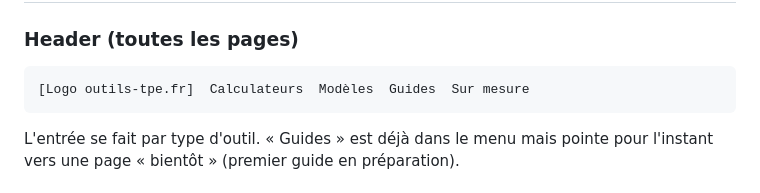
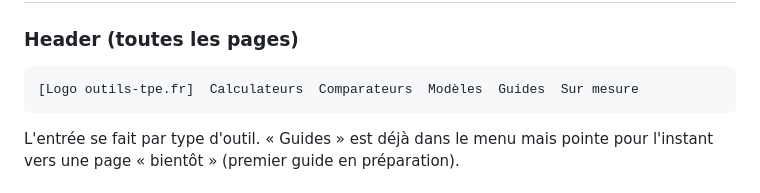
Before and after one commit to outils-tpe/outils-tpe, a Markdown page: CLAUDE.md, the part around the change. Drawn GitHub-style.

Commit message:
Sauvegarde auto avant modification

````diff
--- a/CLAUDE.md
+++ b/CLAUDE.md
@@ -84,7 +84,7 @@ Structure type d'une page produit (ex. /electricien) :
 
 ### Header (toutes les pages)
 ```
-[Logo outils-tpe.fr]  Calculateurs  Modèles  Guides  Sur mesure
+[Logo outils-tpe.fr]  Calculateurs  Comparateurs  Modèles  Guides  Sur mesure
 ```
 L'entrée se fait par type d'outil. « Guides » est déjà dans le menu mais pointe pour l'instant vers une page « bientôt » (premier guide en préparation).
 
````
